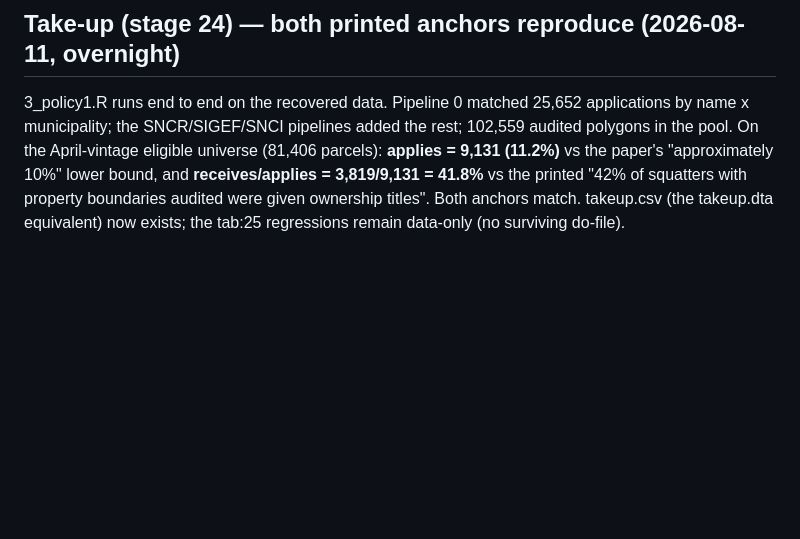
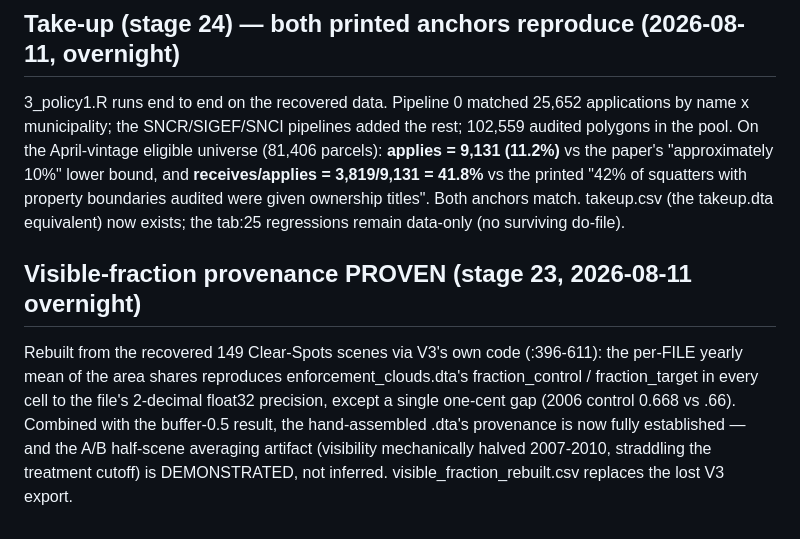
Before and after one commit to Orimadros/amnesty-project, a Markdown page: docs/notes/paper_legacy_method_diffs.md, the part around the change. Rendered like a GitHub page; blank space fills up the shorter version.

Commit message:
Close the overnight run: fraction provenance proven, checkpoint finalized
Co-Authored-By: Claude Fable 5 <noreply@anthropic.com>

```diff
--- a/docs/notes/paper_legacy_method_diffs.md
+++ b/docs/notes/paper_legacy_method_diffs.md
@@ -1322,3 +1322,14 @@ universe (81,406 parcels): **applies = 9,131 (11.2%)** vs the paper's
 vs the printed "42% of squatters with property boundaries audited were given
 ownership titles". Both anchors match. takeup.csv (the takeup.dta equivalent)
 now exists; the tab:25 regressions remain data-only (no surviving do-file).
+
+## Visible-fraction provenance PROVEN (stage 23, 2026-08-11 overnight)
+
+Rebuilt from the recovered 149 Clear-Spots scenes via V3's own code (:396-611):
+the per-FILE yearly mean of the area shares reproduces enforcement_clouds.dta's
+fraction_control / fraction_target in every cell to the file's 2-decimal float32
+precision, except a single one-cent gap (2006 control 0.668 vs .66). Combined
+with the buffer-0.5 result, the hand-assembled .dta's provenance is now fully
+established — and the A/B half-scene averaging artifact (visibility mechanically
+halved 2007-2010, straddling the treatment cutoff) is DEMONSTRATED, not
+inferred. visible_fraction_rebuilt.csv replaces the lost V3 export.
```
Also changed, not shown: docs/notes/regression_version_map.md (+7 -5 lines), 1 other file.
